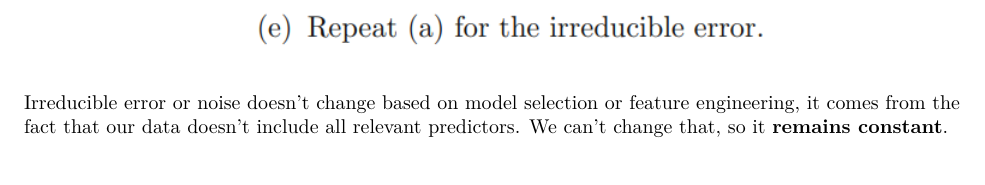
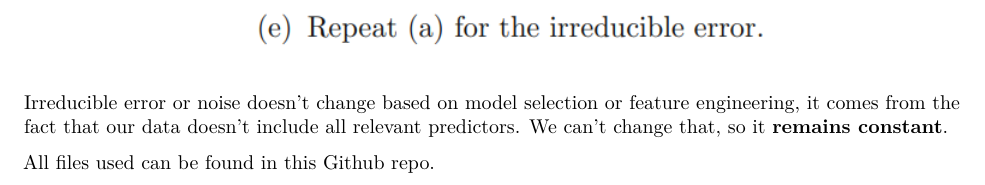
Before and after one commit to BognarAndras/ds1_final, an R Markdown document (Andras_Bognar-Final_Assignment_DS1.Rmd): part of page 9 of 9, cut so that both start at the same text. Rendered offline with R 4.5, knitr and Pandoc, then LaTeX, with nearby package versions; code that draws random numbers runs with fixed seeds of ours.

Commit message:
Final deliverables.

````diff
--- a/Andras_Bognar-Final_Assignment_DS1.Rmd
+++ b/Andras_Bognar-Final_Assignment_DS1.Rmd
@@ -244,3 +244,5 @@ knitr::include_graphics(if (identical(knitr:::pandoc_to(), 'html')) t3p6_url els
 ```
 
 Irreducible error or noise doesn’t change based on model selection or feature engineering, it comes from the fact that our data doesn’t include all relevant predictors. We can’t change that, so it **remains constant**.
+
+All files used can be found in this [Github repo](https://github.com/BognarAndras/ds1_final).
````
